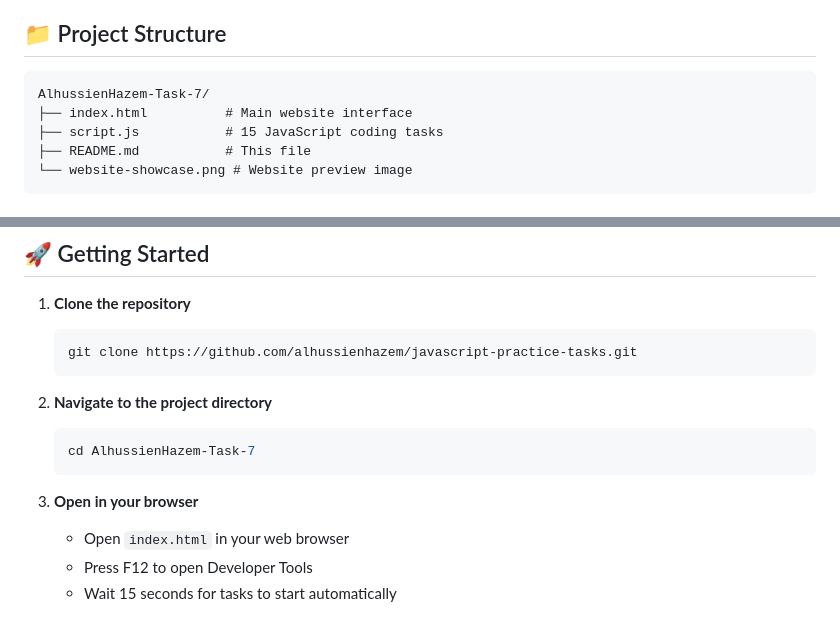
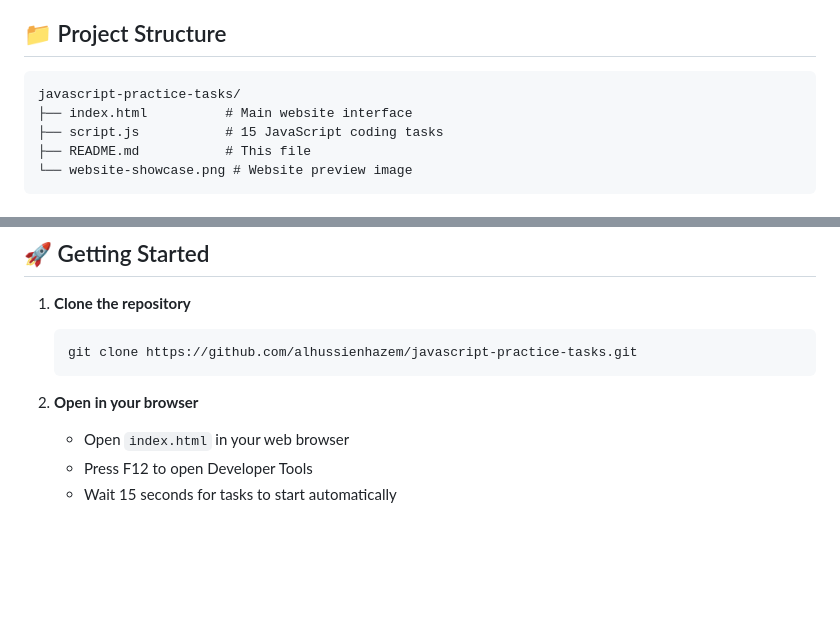
Before and after one commit to alhussienhazem/javascript-practice-tasks, a Markdown page: README.md, 2 parts joined by grey strips. GitHub-like rendering; blank space fills up the shorter version.

````diff
--- a/README.md
+++ b/README.md
@@ -74,7 +74,7 @@
 ## 📁 Project Structure
 
 ```
-AlhussienHazem-Task-7/
+javascript-practice-tasks/
 ├── index.html          # Main website interface
 ├── script.js           # 15 JavaScript coding tasks
 ├── README.md           # This file
@@ -100,12 +100,7 @@ AlhussienHazem-Task-7/
    git clone https://github.com/alhussienhazem/javascript-practice-tasks.git
    ```
 
-2. **Navigate to the project directory**
-   ```bash
-   cd AlhussienHazem-Task-7
-   ```
-
-3. **Open in your browser**
+2. **Open in your browser**
    - Open `index.html` in your web browser
    - Press F12 to open Developer Tools
    - Wait 15 seconds for tasks to start automatically
````
